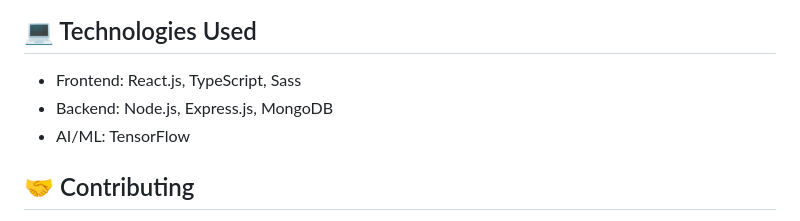
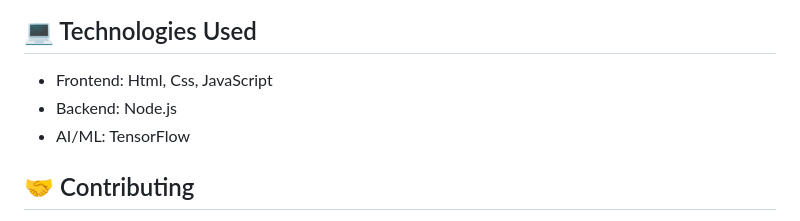
Before and after one commit to Joker-pyc/ScriptCraft, a Markdown page: README.md, the part around one of its changes. GitHub-like rendering.

```diff
--- a/README.md
+++ b/README.md
@@ -45,8 +45,8 @@
 
 ## 💻 Technologies Used
 
-- Frontend: React.js, TypeScript, Sass
-- Backend: Node.js, Express.js, MongoDB
+- Frontend: Html, Css, JavaScript
+- Backend: Node.js
 - AI/ML: TensorFlow
 
 ## 🤝 Contributing
```
Also changed, not shown: other parts of README.md (+1 -1 lines).
